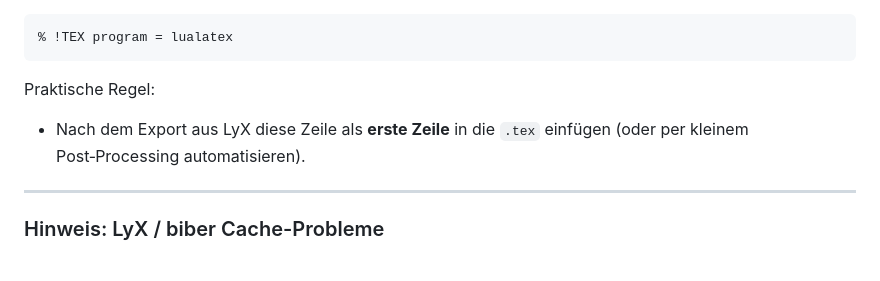
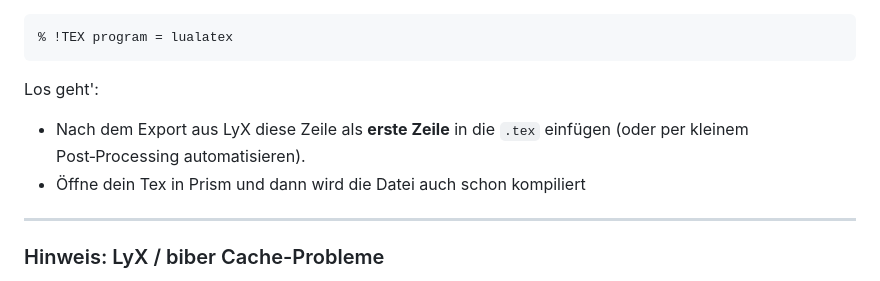
Before and after one commit to apos/beamer_template_AVVP_eV, a Markdown page: Readme.md, the part around the change. GitHub-like rendering.

````diff
--- a/Readme.md
+++ b/Readme.md
@@ -155,8 +155,9 @@ LyX schreibt die Präambel/`\input{tex/avvp_beamer_preamble.tex}` **nicht** ganz
 % !TEX program = lualatex
 ```
 
-Praktische Regel:
+Los geht':
 - Nach dem Export aus LyX diese Zeile als **erste Zeile** in die `.tex` einfügen (oder per kleinem Post‑Processing automatisieren).
+- Öffne dein Tex in Prism und dann wird die Datei auch schon kompiliert
 
 ---
 
````
